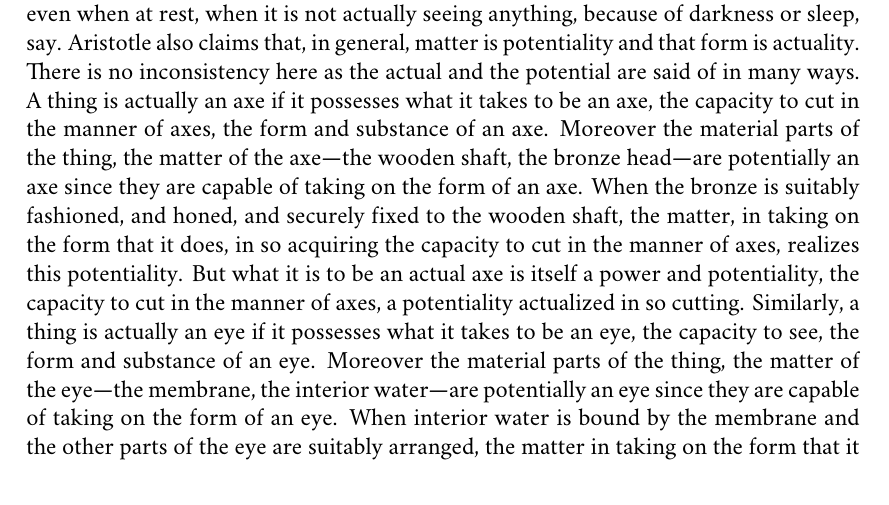
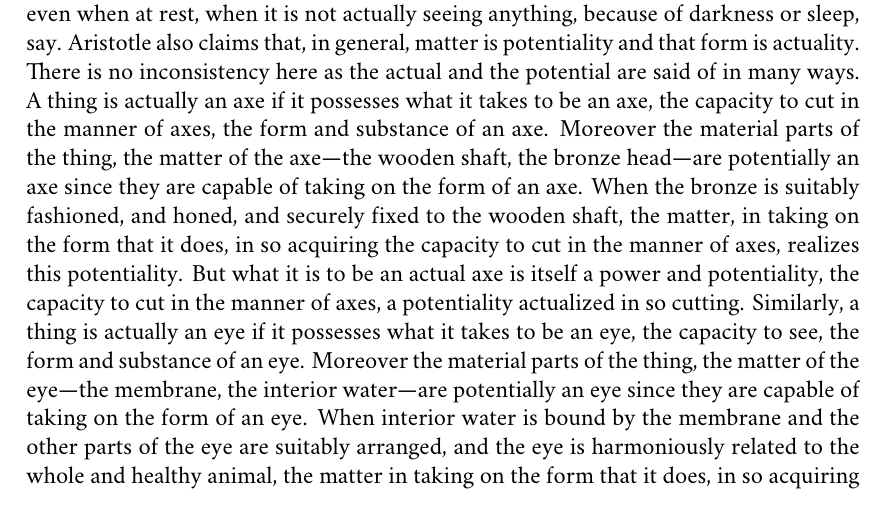
Before and after one commit to PhilGeek/formwithoutmatter, a LaTeX thesis (aristotle.tex, which reads the_eye.tex): part of page 160 of 221, cut so that both start at the same text. Compiled offline with XeLaTeX; a missing font is replaced by an installed copy or a similar font.

Commit message:
Added qualification

```diff
--- a/the_eye.tex
+++ b/the_eye.tex
@@ -52,7 +52,7 @@ These animals tended not to survive. It is only when animal parts are combined i
 	What a thing is is always determined by its function: a thing really is itself when it can perform its function; an eye, for instance, when it can see. When a thing cannot do so it is that thing only in name, like a dead eye or one made of stone, just as a wooden saw is no more a saw than one in a picture. (Aristotle, \emph{Meterologica} \textsc{iv} 12 390\( ^{a} \)10--14; Webster in \citealt[86]{Barnes:1984uq})
 \end{quote}
 
-The capacity to cut in the manner of axes is a power and potentiality. A thing may possess this power, and so retain the potential to cut in that manner, even when at rest, when it is not actually cutting anything. Similarly, the capacity to see is a power and potentiality. A thing may possess or endow this power, and so retain the potential to see, even when at rest, when it is not actually seeing anything, because of darkness or sleep, say. Aristotle also claims that, in general, matter is potentiality and that form is actuality. There is no inconsistency here as the actual and the potential are said of in many ways. A thing is actually an axe if it possesses what it takes to be an axe, the capacity to cut in the manner of axes, the form and substance of an axe. Moreover the material parts of the thing, the matter of the axe---the wooden shaft, the bronze head---are potentially an axe since they are capable of taking on the form of an axe. When the bronze is suitably fashioned, and honed, and securely fixed to the wooden shaft, the matter, in taking on the form that it does, in so acquiring the capacity to cut in the manner of axes, realizes this potentiality. But what it is to be an actual axe is itself a power and potentiality, the capacity to cut in the manner of axes, a potentiality actualized in so cutting. Similarly, a thing is actually an eye if it possesses what it takes to be an eye, the capacity to see, the form and substance of an eye. Moreover the material parts of the thing, the matter of the eye---the membrane, the interior water---are potentially an eye since they are capable of taking on the form of an eye. When interior water is bound by the membrane and the other parts of the eye are suitably arranged, the matter in taking on the form that it does, in so acquiring the capacity for sight, actualizes this potentiality. What it is to be an actual eye is itself to possess or endow a power and potentiality, the capacity to see, a potentiality actualized in seeing.
+The capacity to cut in the manner of axes is a power and potentiality. A thing may possess this power, and so retain the potential to cut in that manner, even when at rest, when it is not actually cutting anything. Similarly, the capacity to see is a power and potentiality. A thing may possess or endow this power, and so retain the potential to see, even when at rest, when it is not actually seeing anything, because of darkness or sleep, say. Aristotle also claims that, in general, matter is potentiality and that form is actuality. There is no inconsistency here as the actual and the potential are said of in many ways. A thing is actually an axe if it possesses what it takes to be an axe, the capacity to cut in the manner of axes, the form and substance of an axe. Moreover the material parts of the thing, the matter of the axe---the wooden shaft, the bronze head---are potentially an axe since they are capable of taking on the form of an axe. When the bronze is suitably fashioned, and honed, and securely fixed to the wooden shaft, the matter, in taking on the form that it does, in so acquiring the capacity to cut in the manner of axes, realizes this potentiality. But what it is to be an actual axe is itself a power and potentiality, the capacity to cut in the manner of axes, a potentiality actualized in so cutting. Similarly, a thing is actually an eye if it possesses what it takes to be an eye, the capacity to see, the form and substance of an eye. Moreover the material parts of the thing, the matter of the eye---the membrane, the interior water---are potentially an eye since they are capable of taking on the form of an eye. When interior water is bound by the membrane and the other parts of the eye are suitably arranged, and the eye is harmoniously related to the whole and healthy animal, the matter in taking on the form that it does, in so acquiring the capacity for sight, actualizes this potentiality. What it is to be an actual eye is itself to possess or endow a power and potentiality, the capacity to see, a potentiality actualized in seeing.
 
 The actual and the potential are said of in many ways. In his discussion of these analogies, Aristotle distinguishes two senses of the actual/potential distinction. There is an initial potentiality had by some matter. This potentiality is realized by that matter taking on a form. The taking on of the relevant form is the first actuality. However, in the cases at hand, the relevant form is understood as the possession, or perhaps the endowment of, a capacity. So the first actuality is itself a potentiality. The realization of this potentiality, the exercise of the capacity which is the form of the matter, is the second actuality. These distinctions are schematically represented in table~\ref{tab:potential}
 
```
